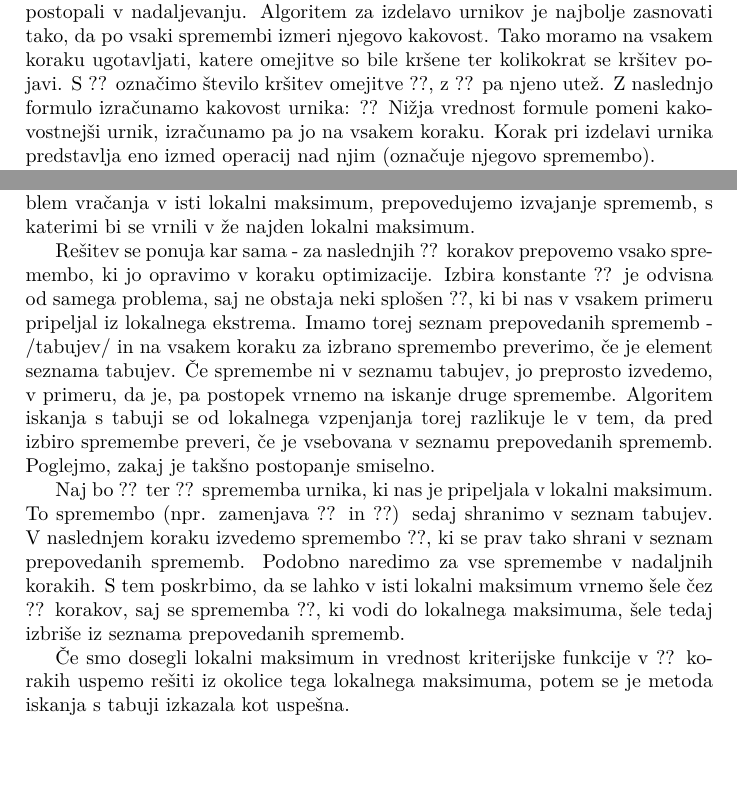
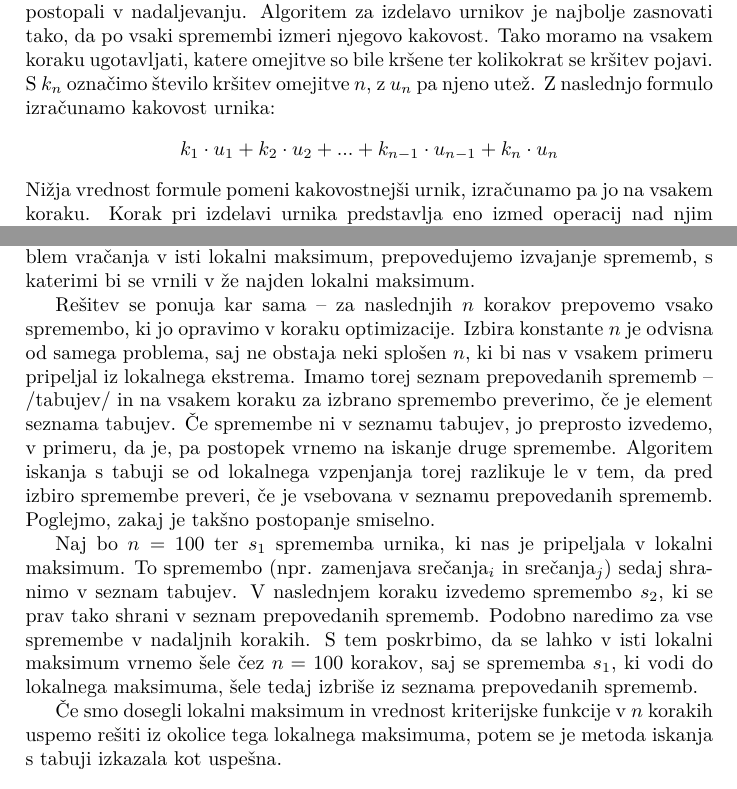
Before and after one commit to Kajaaa9/racunalniski-praktikum, a LaTeX paper (06-uvod-v-latex/urnik.tex): two parts of pages 4 and 7 of 8, joined at a grey line, cut so that both start at the same text. Compiled offline with pdfLaTeX.

Commit message:
vaje 6 - koncano po navodilih v ucb (ne se po navodilih v dokumentu)

```diff
--- a/06-uvod-v-latex/urnik.tex
+++ b/06-uvod-v-latex/urnik.tex
@@ -243,10 +243,10 @@ takrat, ko algoritem v osnovi ne zadosti strogim omejitvam urnika.
 Ko enkrat ustrezno nastavimo vrednosti uteži, je treba ugotoviti, kako bomo postopali
 v nadaljevanju. Algoritem za izdelavo urnikov je najbolje zasnovati tako, da po vsaki
 spremembi izmeri njegovo kakovost. Tako moramo na vsakem koraku ugotavljati, katere
-omejitve so bile kršene ter kolikokrat se kršitev pojavi. S ?? označimo število
-kršitev omejitve ??, z ?? pa njeno utež. Z naslednjo formulo izračunamo
+omejitve so bile kršene ter kolikokrat se kršitev pojavi. S $ k_n $ označimo število
+kršitev omejitve $n$, z $u_n$ pa njeno utež. Z naslednjo formulo izračunamo
 kakovost urnika:
-??
+$$ k_1 \cdot u_1 + k_2 \cdot u_2 + . . . + k_{n-1} \cdot u_{n-1} + k_n \cdot u_n $$
 Nižja vrednost formule pomeni kakovostnejši urnik, izračunamo pa jo na vsakem koraku.
 Korak pri izdelavi urnika predstavlja eno izmed operacij nad njim (označuje njegovo
 spremembo).
@@ -442,25 +442,25 @@ sistematičen način odpraviti to težavo.
 Glede na to, da bi naj iskanje s tabuji odpravilo problem vračanja v isti lokalni maksimum,
 prepovedujemo izvajanje sprememb, s katerimi bi se vrnili v že najden lokalni maksimum.
 
-Rešitev se ponuja kar sama - za naslednjih ?? korakov prepovemo vsako spremembo, ki jo
-opravimo v koraku optimizacije. Izbira konstante ?? je odvisna od samega problema, saj
-ne obstaja neki splošen ??, ki bi nas v vsakem primeru pripeljal iz lokalnega ekstrema.
-Imamo torej seznam prepovedanih sprememb - /tabujev/ in na vsakem koraku za izbrano
+Rešitev se ponuja kar sama -- za naslednjih $n$ korakov prepovemo vsako spremembo, ki jo
+opravimo v koraku optimizacije. Izbira konstante $n$ je odvisna od samega problema, saj
+ne obstaja neki splošen $n$, ki bi nas v vsakem primeru pripeljal iz lokalnega ekstrema.
+Imamo torej seznam prepovedanih sprememb -- /tabujev/ in na vsakem koraku za izbrano
 spremembo preverimo, če je element seznama tabujev. Če spremembe ni v seznamu tabujev, jo
 preprosto izvedemo, v primeru, da je, pa postopek vrnemo na iskanje druge spremembe.
 Algoritem iskanja s tabuji se od lokalnega vzpenjanja torej razlikuje le v tem, da pred
 izbiro spremembe preveri, če je vsebovana v seznamu prepovedanih sprememb. Poglejmo, zakaj
 je takšno postopanje smiselno.
 
-Naj bo ?? ter ?? sprememba urnika, ki nas je pripeljala v lokalni maksimum. To
-spremembo (npr. zamenjava ?? in ??) sedaj shranimo v
-seznam tabujev. V naslednjem koraku izvedemo spremembo ??, ki se prav tako shrani v
+Naj bo $n =$ 100 ter $s_1$ sprememba urnika, ki nas je pripeljala v lokalni maksimum. To
+spremembo (npr. zamenjava srečanja$_i$ in srečanja$_j$) sedaj shranimo v
+seznam tabujev. V naslednjem koraku izvedemo spremembo $s_2$, ki se prav tako shrani v
 seznam prepovedanih sprememb. Podobno naredimo za vse spremembe v nadaljnih korakih. S
-tem poskrbimo, da se lahko v isti lokalni maksimum vrnemo šele čez ?? korakov, saj
-se sprememba ??, ki vodi do lokalnega maksimuma, šele tedaj izbriše iz seznama
+tem poskrbimo, da se lahko v isti lokalni maksimum vrnemo šele čez $n =$ 100 korakov, saj
+se sprememba $s_1$, ki vodi do lokalnega maksimuma, šele tedaj izbriše iz seznama
 prepovedanih sprememb.
 
-Če smo dosegli lokalni maksimum in vrednost kriterijske funkcije v ?? korakih uspemo
+Če smo dosegli lokalni maksimum in vrednost kriterijske funkcije v $n$ korakih uspemo
 rešiti iz okolice tega lokalnega maksimuma, potem se je metoda iskanja s tabuji izkazala
 kot uspešna.
 
```
Also changed, not shown: 06-uvod-v-latex/urnik.pdf (added), 06-uvod-v-latex/urnik.tex (42 more changed lines), 6 other files.
